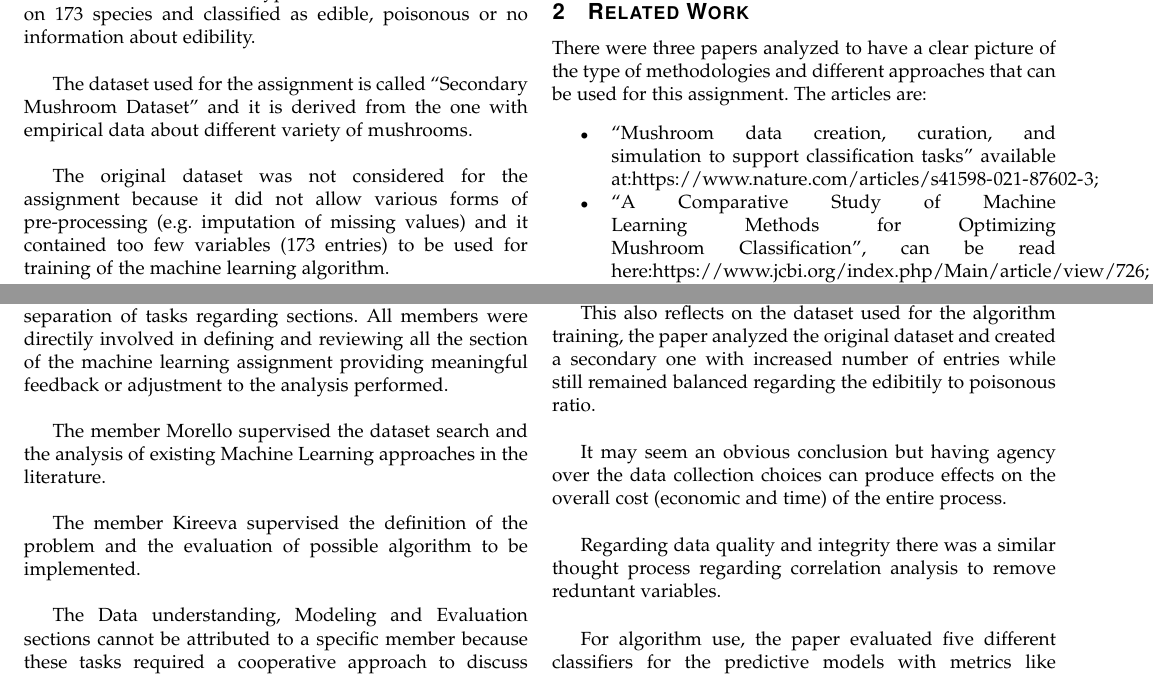
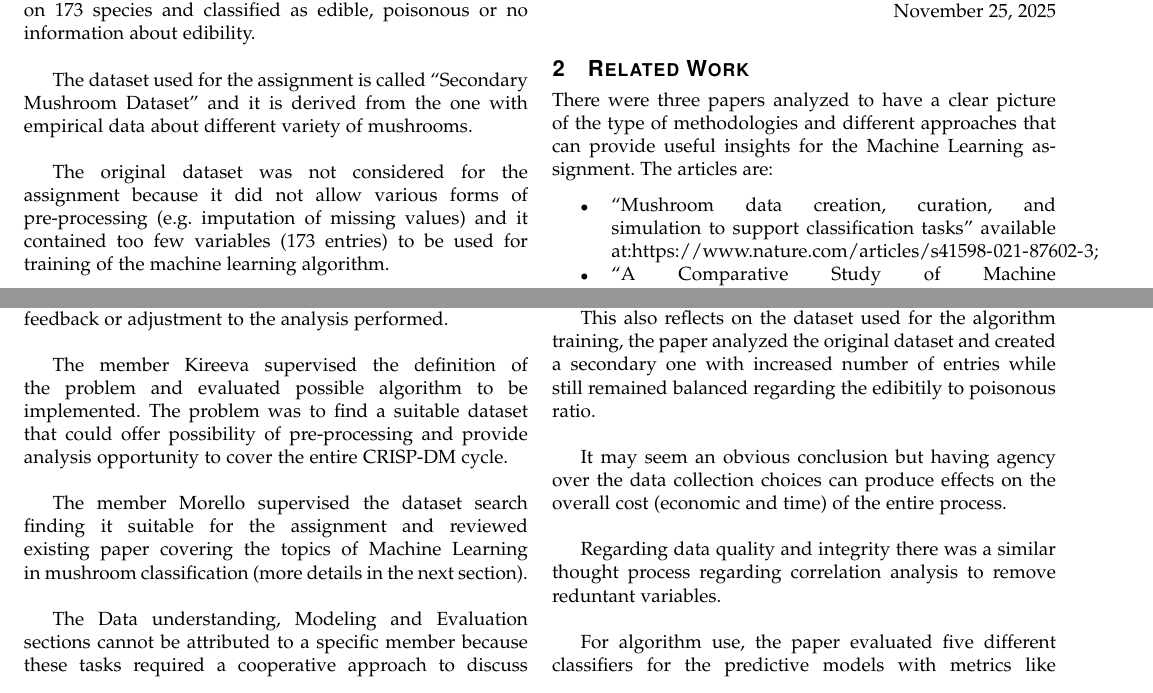
Before and after one commit to Polina-Kireeva/ML_assignment_Morello_Kireeva, a LaTeX paper (Machine_Learning_Paper.tex): two parts of page 1 of 2, joined at a grey line, cut so that both start at the same text. Compiled offline with LaTeX, dvips and Ghostscript.

Commit message:
docs: Update Machine Learning Paper

```diff
--- a/Machine_Learning_Paper.tex
+++ b/Machine_Learning_Paper.tex
@@ -81,9 +81,9 @@ The activities were done following the structure of the Machine Learning course
 
 The group organization was structured without a rigid separation of tasks regarding sections. All members were directily involved in defining and reviewing all the section of the machine learning assignment providing meaningful feedback or adjustment to the analysis performed.\\
 
-The member Morello supervised the dataset search and the analysis of existing Machine Learning approaches in the literature.\\
+The member Kireeva supervised the definition of the problem and evaluated possible algorithm to be implemented. The problem was to find a suitable dataset that could offer possibility of pre-processing and provide analysis opportunity to cover the entire CRISP-DM cycle.\\
 
-The member Kireeva supervised the definition of the problem and the evaluation of possible algorithm to be implemented.\\
+The member Morello supervised the dataset search finding it suitable for the assignment and reviewed existing paper covering the topics of Machine Learning in mushroom classification (more details in the next section).\\
 
 The Data understanding, Modeling and Evaluation sections cannot be attributed to a specific member because these tasks required a cooperative approach to discuss which procedures will provide the best results regarding the machine learning assignment.\\
 
@@ -91,7 +91,7 @@ The Data understanding, Modeling and Evaluation sections cannot be attributed to
 
 \section{Related Work}
 
-There were three papers analyzed to have a clear picture of the type of methodologies and different approaches that can be used for this assignment. The articles are:
+There were three papers analyzed to have a clear picture of the type of methodologies and different approaches that can provide useful insights for the Machine Learning assignment. The articles are:
 
 \begin{itemize}
 
```
